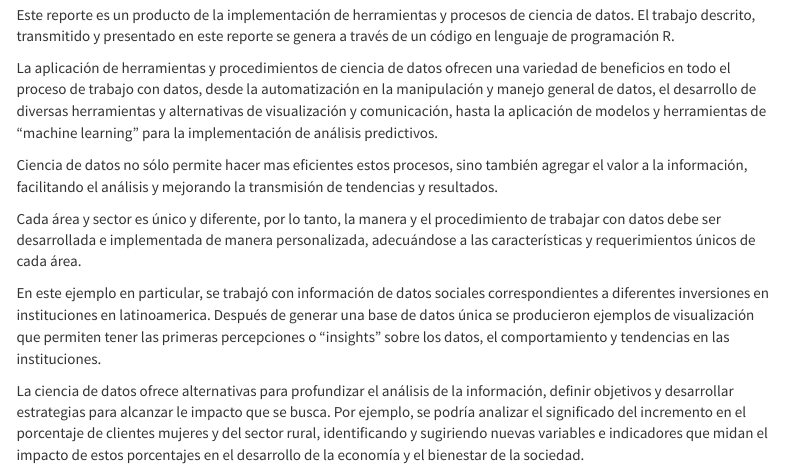
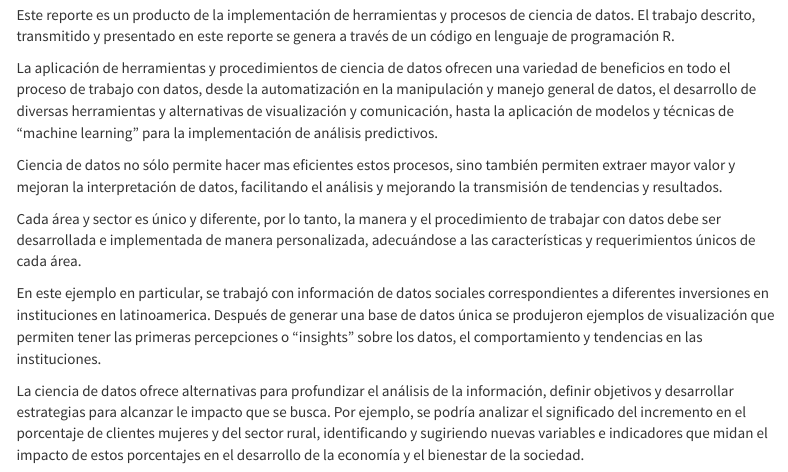
Before and after one commit to srgmld/muestra_locfund, an R Markdown document (index.Rmd): the page in a window 1100 px wide, from 14070 px down. Rendered offline with R 4.5, knitr and Pandoc, with nearby package versions; some code elsewhere in the file could not run offline; menus at the side of the page are left out; common packages that the code uses without loading them are loaded.

Commit message:
Commit changes

```diff
--- a/index.Rmd
+++ b/index.Rmd
@@ -252,13 +252,13 @@ Al igual que en los gráficos anteriores, es posible generar mayor desarrollo pa
 
 Este reporte es un producto de la implementación de herramientas y procesos de ciencia de datos. El trabajo descrito, transmitido y presentado en este reporte se genera a través de un código en lenguaje de programación R.
 
-La aplicación de herramientas y procedimientos de ciencia de datos ofrecen una variedad de beneficios en todo el proceso de trabajo con datos, desde la automatización en la manipulación y manejo general de datos, el desarrollo de diversas herramientas y alternativas de visualización y comunicación, hasta la aplicación de modelos y herramientas de "machine learning" para la implementación de análisis predictivos.
+La aplicación de herramientas y procedimientos de ciencia de datos ofrecen una variedad de beneficios en todo el proceso de trabajo con datos, desde la automatización en la manipulación y manejo general de datos, el desarrollo de diversas herramientas y alternativas de visualización y comunicación, hasta la aplicación de modelos y técnicas de "machine learning" para la implementación de análisis predictivos.
 
-Ciencia de datos no sólo permite hacer mas eficientes estos procesos, sino también agregar el valor a la información, facilitando el análisis y mejorando la transmisión de tendencias y resultados.
+Ciencia de datos no sólo permite hacer mas eficientes estos procesos, sino también permiten extraer mayor valor y mejoran la interpretación de datos, facilitando el análisis y mejorando la transmisión de tendencias y resultados.
 
 Cada área y sector es único y diferente, por lo tanto, la manera y el procedimiento de trabajar con datos debe ser desarrollada e implementada de manera personalizada, adecuándose a las características y requerimientos únicos de cada área.
 
-En este ejemplo en particular, se trabajó con información de datos sociales correspondientes a diferentes inversiones en instituciones en latinoamerica. Después de generar una base de datos única se producieron ejemplos de visualización que permiten tener las primeras percepciones o "insights" sobre los datos, el comportamiento y tendencias en las instituciones.
+En este ejemplo en particular, se trabajó con información de datos sociales correspondientes a diferentes inversiones en instituciones en latinoamerica. Después de generar una base de datos única se produjeron ejemplos de visualización que permiten tener las primeras percepciones o "insights" sobre los datos, el comportamiento y tendencias en las instituciones.
 
 La ciencia de datos ofrece alternativas para profundizar el análisis de la información, definir objetivos y desarrollar estrategias para alcanzar le impacto que se busca. Por ejemplo, se podría analizar el significado del incremento en el porcentaje de clientes mujeres y del sector rural, identificando y sugiriendo nuevas variables e indicadores que midan el impacto de estos porcentajes en el desarrollo de la economía y el bienestar de la sociedad.
 
```
Also changed, not shown: index.html.
